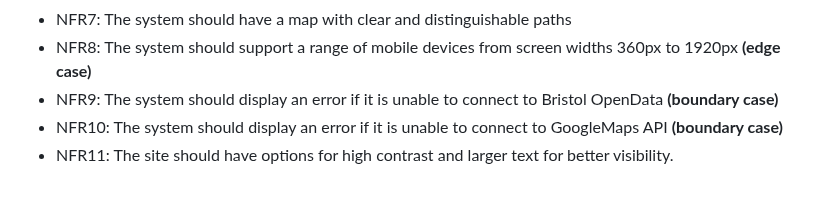
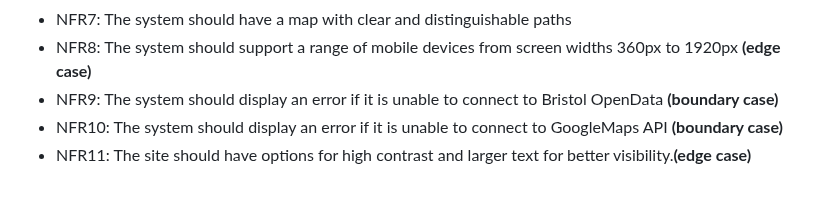
Before and after one commit to Yoshan2006/-Leisure-rides-for-cycling-in-and-around-Bristol-and-South-Gloucestershire., a Markdown page: docs/requirements.md, the part around the change. Rendered like a GitHub page.

```diff
--- a/docs/requirements.md
+++ b/docs/requirements.md
@@ -81,4 +81,4 @@ Functional requirement:
 - NFR8: The system should support a range of mobile devices from screen widths 360px to 1920px **(edge case)**
 - NFR9: The system should display an error if it is unable to connect to Bristol OpenData **(boundary case)**
 - NFR10: The system should display an error if it is unable to connect to GoogleMaps API **(boundary case)**
-- NFR11: The site should have options for high contrast and larger text for better visibility.
+- NFR11: The site should have options for high contrast and larger text for better visibility.**(edge case)**
```
